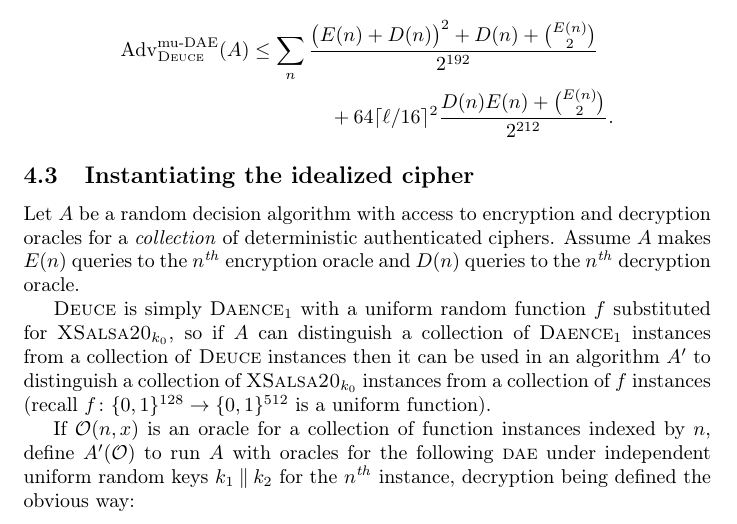
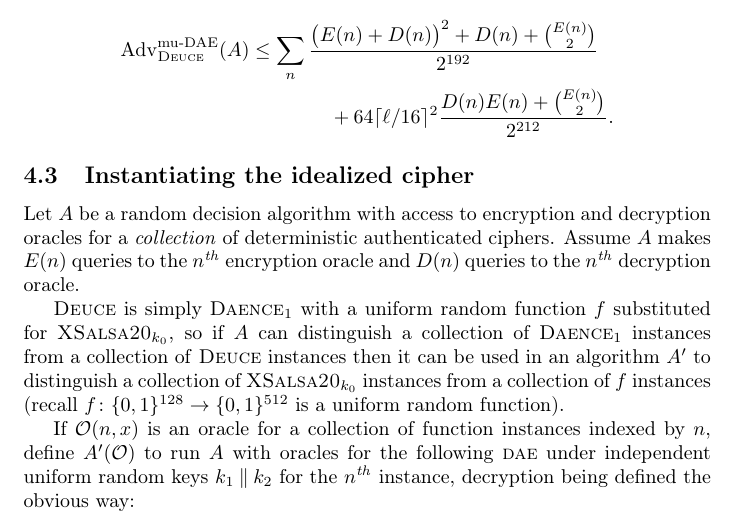
Before and after one commit to riastradh/daence, a LaTeX paper (daence.tex): part of page 8 of 12, cut so that both start at the same text. Compiled offline with pdfLaTeX.

Commit message:
Fix missing word.

```diff
--- a/daence.tex
+++ b/daence.tex
@@ -670,7 +670,7 @@ Assume $A$ makes $E(n)$ queries to the $n^{\mathit{th}}$ encryption
  instances then it can be used in an algorithm $A'$ to distinguish
  a collection of $\XSalsa20/_{k_0}$ instances from a collection of $f$
  instances (recall $f\colon \{0,1\}^{128} \to \{0,1\}^{512}$ is a
- uniform function).
+ uniform random function).
 
 If $\mathcal O(n,x)$ is an oracle for a collection of function
  instances indexed by $n$, define $A'(\mathcal O)$ to run $A$ with
```
